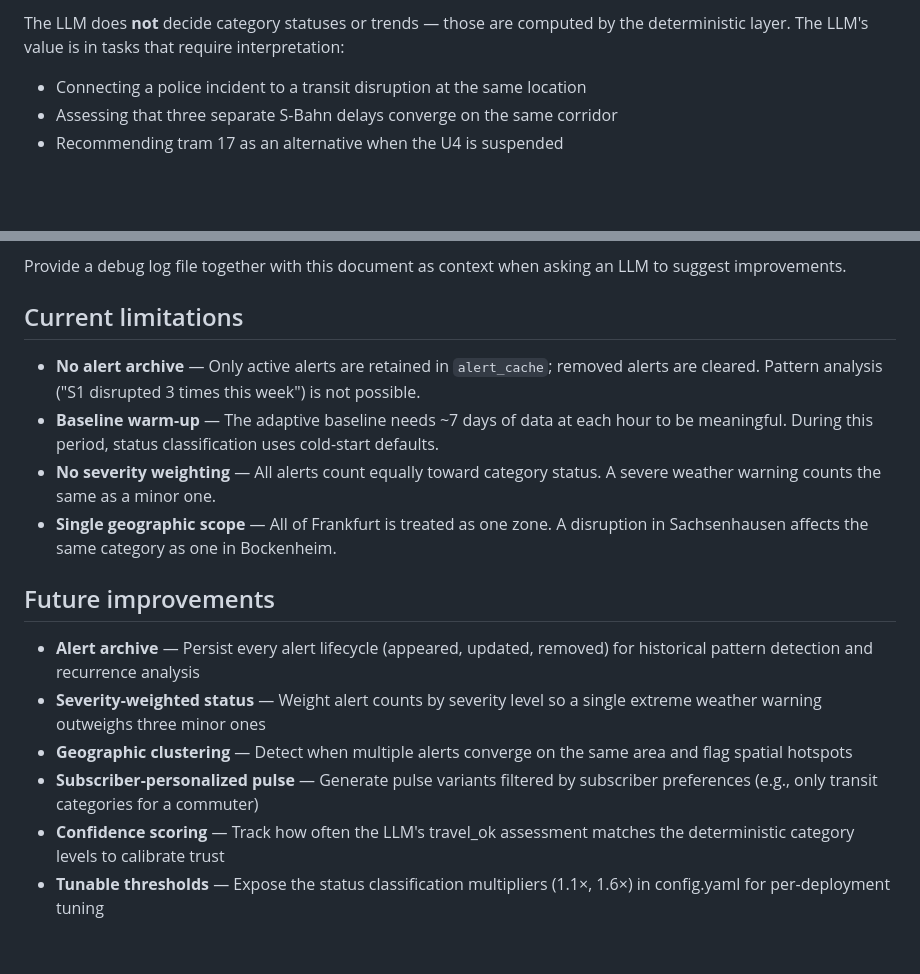
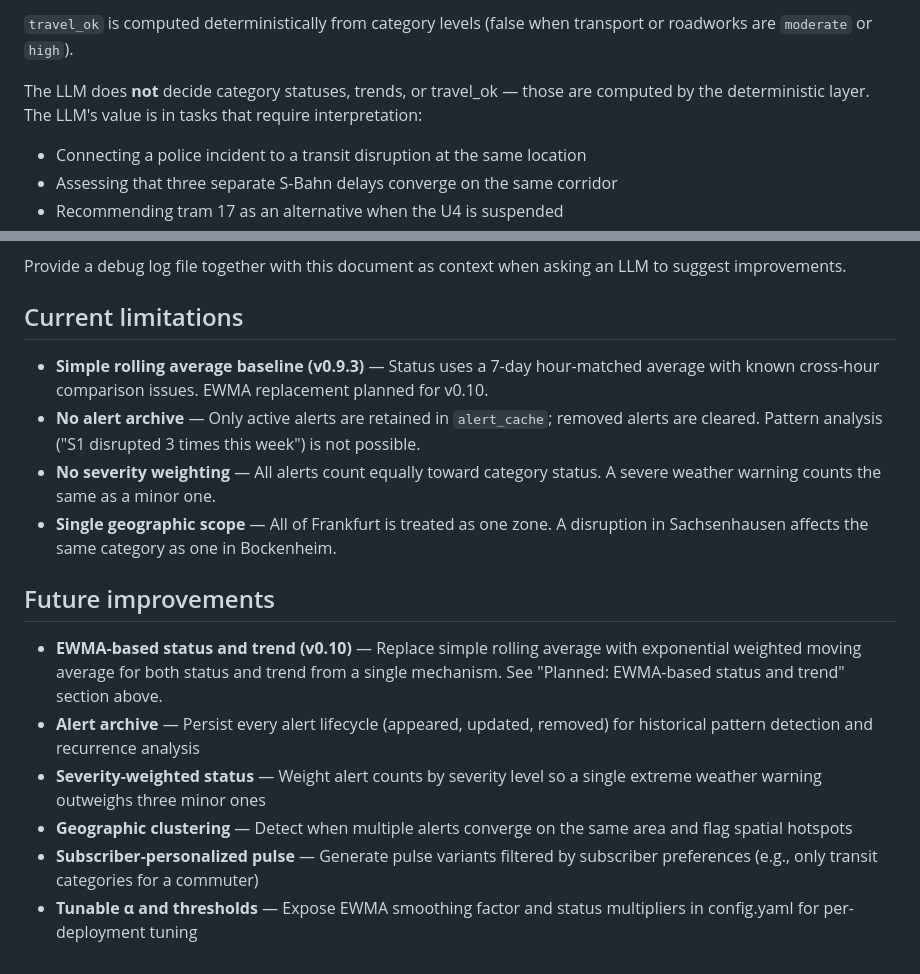
Before and after one commit to jctots/frankfurt-radar, a Markdown page: docs/analysis.md, 2 parts joined by grey strips. GitHub-like rendering; blank space fills up the shorter version.

```diff
--- a/docs/analysis.md
+++ b/docs/analysis.md
@@ -67,5 +98,7 @@ The LLM receives the active alerts, pre-computed categories, and recent history
 
-The LLM does **not** decide category statuses or trends — those are computed by the deterministic layer. The LLM's value is in tasks that require interpretation:
+`travel_ok` is computed deterministically from category levels (false when transport or roadworks are `moderate` or `high`).
+
+The LLM does **not** decide category statuses, trends, or travel_ok — those are computed by the deterministic layer. The LLM's value is in tasks that require interpretation:
 
 - Connecting a police incident to a transit disruption at the same location
 - Assessing that three separate S-Bahn delays converge on the same corridor
@@ -137,16 +170,16 @@ Provide a debug log file together with this document as context when asking an L
 
 ## Current limitations
 
+- **Simple rolling average baseline (v0.9.3)** — Status uses a 7-day hour-matched average with known cross-hour comparison issues. EWMA replacement planned for v0.10.
 - **No alert archive** — Only active alerts are retained in `alert_cache`; removed alerts are cleared. Pattern analysis ("S1 disrupted 3 times this week") is not possible.
-- **Baseline warm-up** — The adaptive baseline needs ~7 days of data at each hour to be meaningful. During this period, status classification uses cold-start defaults.
 - **No severity weighting** — All alerts count equally toward category status. A severe weather warning counts the same as a minor one.
 - **Single geographic scope** — All of Frankfurt is treated as one zone. A disruption in Sachsenhausen affects the same category as one in Bockenheim.
 
 ## Future improvements
 
+- **EWMA-based status and trend (v0.10)** — Replace simple rolling average with exponential weighted moving average for both status and trend from a single mechanism. See "Planned: EWMA-based status and trend" section above.
 - **Alert archive** — Persist every alert lifecycle (appeared, updated, removed) for historical pattern detection and recurrence analysis
 - **Severity-weighted status** — Weight alert counts by severity level so a single extreme weather warning outweighs three minor ones
 - **Geographic clustering** — Detect when multiple alerts converge on the same area and flag spatial hotspots
 - **Subscriber-personalized pulse** — Generate pulse variants filtered by subscriber preferences (e.g., only transit categories for a commuter)
-- **Confidence scoring** — Track how often the LLM's travel_ok assessment matches the deterministic category levels to calibrate trust
-- **Tunable thresholds** — Expose the status classification multipliers (1.1×, 1.6×) in config.yaml for per-deployment tuning
+- **Tunable α and thresholds** — Expose EWMA smoothing factor and status multipliers in config.yaml for per-deployment tuning
```
Also changed, not shown: other parts of docs/analysis.md (+51 -20 lines).
